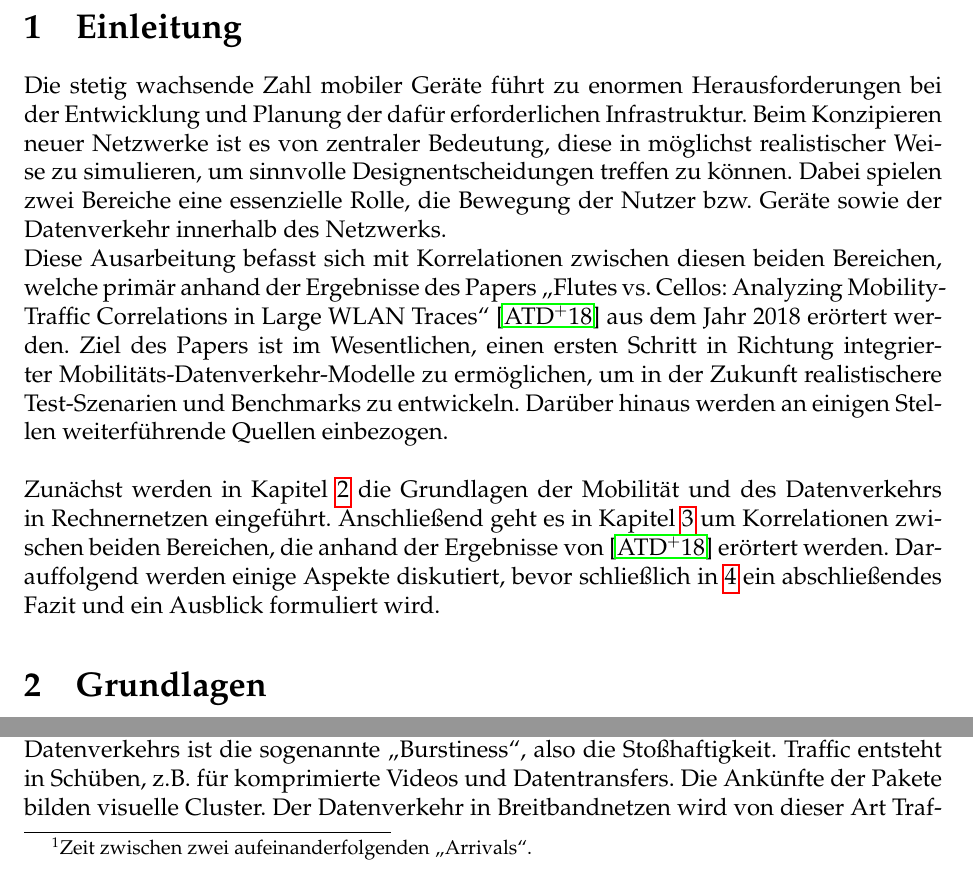
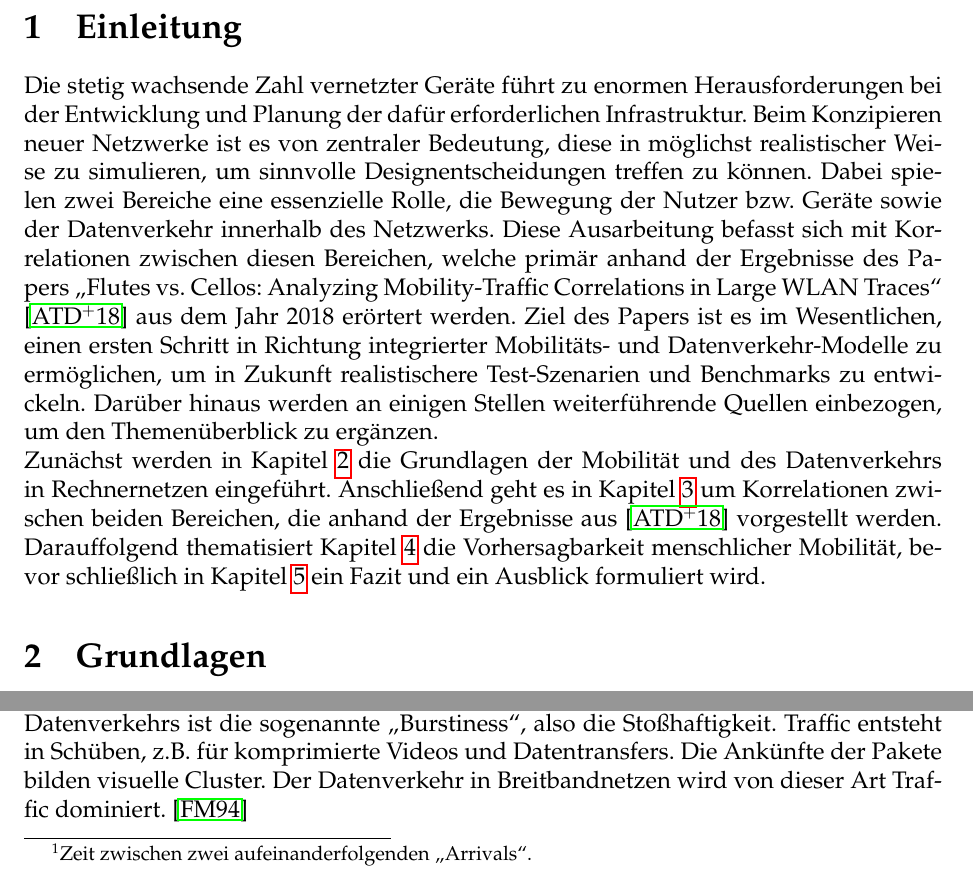
Before and after one commit to tbohne/INF_BAS2, a LaTeX document (tex_files/main.tex): two parts of pages 4 and 5 of 15, joined at a grey line, cut so that both start at the same text. Compiled offline with pdfLaTeX.

Commit message:
refined introduction

```diff
--- a/tex_files/main.tex
+++ b/tex_files/main.tex
@@ -70,23 +70,22 @@ Analyzing Mobility-Traffic Correlations in Large WLAN Traces}}}\\
 
 \section{Einleitung}
 
-Die stetig wachsende Zahl mobiler Geräte führt zu enormen Herausforderungen bei der Entwicklung
+Die stetig wachsende Zahl vernetzter Geräte führt zu enormen Herausforderungen bei der Entwicklung
 und Planung der dafür erforderlichen Infrastruktur. Beim Konzipieren neuer Netzwerke ist es von zentraler
 Bedeutung, diese in möglichst realistischer Weise zu simulieren, um sinnvolle Designentscheidungen
 treffen zu können. Dabei spielen zwei Bereiche eine essenzielle Rolle, die Bewegung der Nutzer bzw. Geräte
-sowie der Datenverkehr innerhalb des Netzwerks.\newline
-Diese Ausarbeitung befasst sich mit Korrelationen zwischen diesen beiden Bereichen,
+sowie der Datenverkehr innerhalb des Netzwerks.
+Diese Ausarbeitung befasst sich mit Korrelationen zwischen diesen Bereichen,
 welche primär anhand der Ergebnisse des Papers \textquote{Flutes vs. Cellos: Analyzing Mobility-Traffic
 Correlations in Large WLAN Traces} \cite{Alipour2018} aus dem Jahr 2018 erörtert werden.
-Ziel des Papers ist im Wesentlichen, einen ersten Schritt in Richtung integrierter Mobilitäts-Datenverkehr-Modelle
-zu ermöglichen, um in der Zukunft realistischere Test-Szenarien und Benchmarks zu entwickeln.
-Darüber hinaus werden an einigen Stellen weiterführende Quellen einbezogen.
-\newline\newline
+Ziel des Papers ist es im Wesentlichen, einen ersten Schritt in Richtung integrierter Mobilitäts- und Datenverkehr-Modelle
+zu ermöglichen, um in Zukunft realistischere Test-Szenarien und Benchmarks zu entwickeln.
+Darüber hinaus werden an einigen Stellen weiterführende Quellen einbezogen, um den Themenüberblick zu ergänzen.\newline
 Zunächst werden in Kapitel \ref{sec:basics} die Grundlagen der Mobilität und des Datenverkehrs in Rechnernetzen
 eingeführt. Anschließend geht es in Kapitel \ref{sec:correlations} um Korrelationen zwischen beiden
-Bereichen, die anhand der Ergebnisse von \cite{Alipour2018} erörtert werden.
-Darauffolgend werden einige Aspekte diskutiert, bevor schließlich in \ref{sec:conclusion} ein abschließendes
-Fazit und ein Ausblick formuliert wird.
+Bereichen, die anhand der Ergebnisse aus \cite{Alipour2018} vorgestellt werden.
+Darauffolgend thematisiert Kapitel \ref{sec:mobility_predictability} die Vorhersagbarkeit menschlicher Mobilität,
+bevor schließlich in Kapitel \ref{sec:conclusion} ein Fazit und ein Ausblick formuliert wird.
 
 \section{Grundlagen}
 \label{sec:basics}
```
Also changed, not shown: tex_files/main.tex (24 more changed lines).
